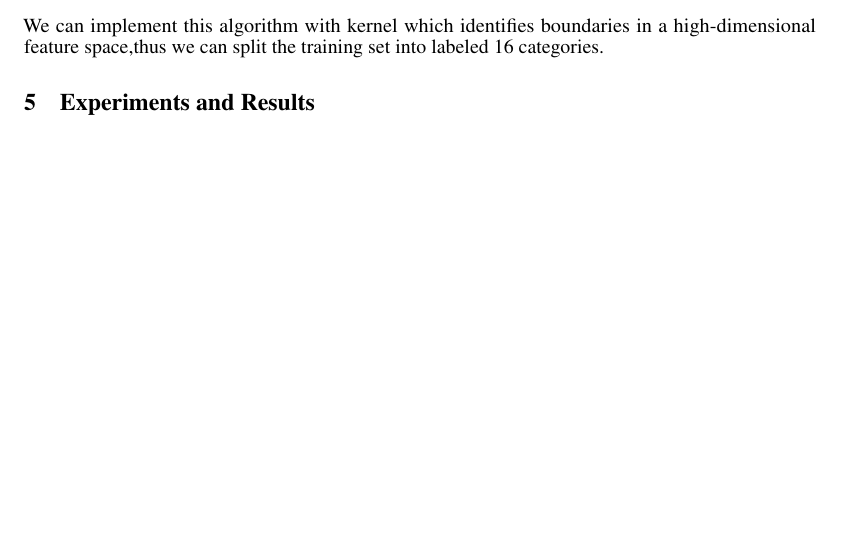
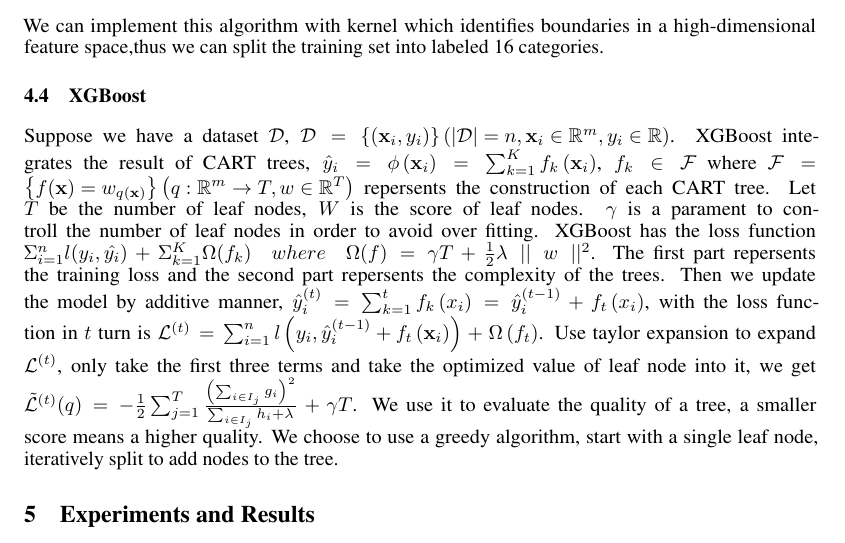
Before and after one commit to Martin4115/SI151_Project, a LaTeX paper (Report/neurips_2020.tex): part of page 3 of 3, cut so that both start at the same text, the shorter picture padded with empty space. Compiled offline with pdfLaTeX.

Commit message:
GXBoost???

```diff
--- a/Report/neurips_2020.tex
+++ b/Report/neurips_2020.tex
@@ -114,6 +114,12 @@
 
 
 We can implement this algorithm with kernel which identifies boundaries in a high-dimensional feature space,thus  we can split the training set into labeled 16 categories.
+
+\subsection{XGBoost}
+Suppose we have a dataset $\mathcal{D}$, $\mathcal{D}=\left\{\left(\mathbf{x}_{i}, y_{i}\right)\right\}\left(|\mathcal{D}|=n, \mathbf{x}_{i} \in \mathbb{R}^{m}, y_{i} \in \mathbb{R}\right)$. XGBoost  integrates the result of CART trees, $\hat{y}_{i}=\phi\left(\mathbf{x}_{i}\right)=\sum_{k=1}^{K} f_{k}\left(\mathbf{x}_{i}\right)$, $f_{k} \in \mathcal{F}$ where  $\mathcal{F}=\left\{f(\mathbf{x})=w_{q(\mathbf{x})}\right\}\left(q: \mathbb{R}^{m} \rightarrow T, w \in \mathbb{R}^{T}\right)$ repersents the construction of each CART tree. Let $T$ be the number of leaf nodes, $W$ is the score of leaf nodes. $\gamma$ is a parament to controll the number of leaf nodes in order to  avoid over fitting. XGBoost has the loss function $\Sigma_{i = 1}^n l(y_i,\hat{y_i})+\Sigma_{k = 1}^K\Omega(f_k) \quad where \quad  \Omega(f) = \gamma T + \frac{1}{2}\lambda\mid\mid w\mid\mid^2$. The first part repersents the training loss and the second part repersents the complexity of the trees. Then we update the model by additive manner, $\hat{y}_{i}^{(t)}=\sum_{k=1}^{t} f_{k}\left(x_{i}\right)=\hat{y}_{i}^{(t-1)}+f_{t}\left(x_{i}\right)$, with the loss function in $t$ turn is $\mathcal{L}^{(t)}=\sum_{i=1}^{n} l\left(y_{i}, \hat{y}_{i}^{(t-1)}+f_{t}\left(\mathbf{x}_{i}\right)\right)+\Omega\left(f_{t}\right)$. Use taylor expansion to expand $\mathcal{L}^{(t)}$, only take the first three terms and take the optimized value of leaf node into it, we get $\tilde{\mathcal{L}}^{(t)}(q)=-\frac{1}{2} \sum_{j=1}^{T} \frac{\left(\sum_{i \in I_{j}} g_{i}\right)^{2}}{\sum_{i \in I_{j}} h_{i}+\lambda}+\gamma T$. We use it to evaluate the quality of a tree, a smaller score means a higher quality. We choose to use a greedy algorithm, start with a single leaf node, iteratively split to add nodes to the tree.
+
+
+
 \section{Experiments and Results}
 
 \section{Discussion}
```
Also changed, not shown: Report/neurips_2020.pdf, 4 other files.
